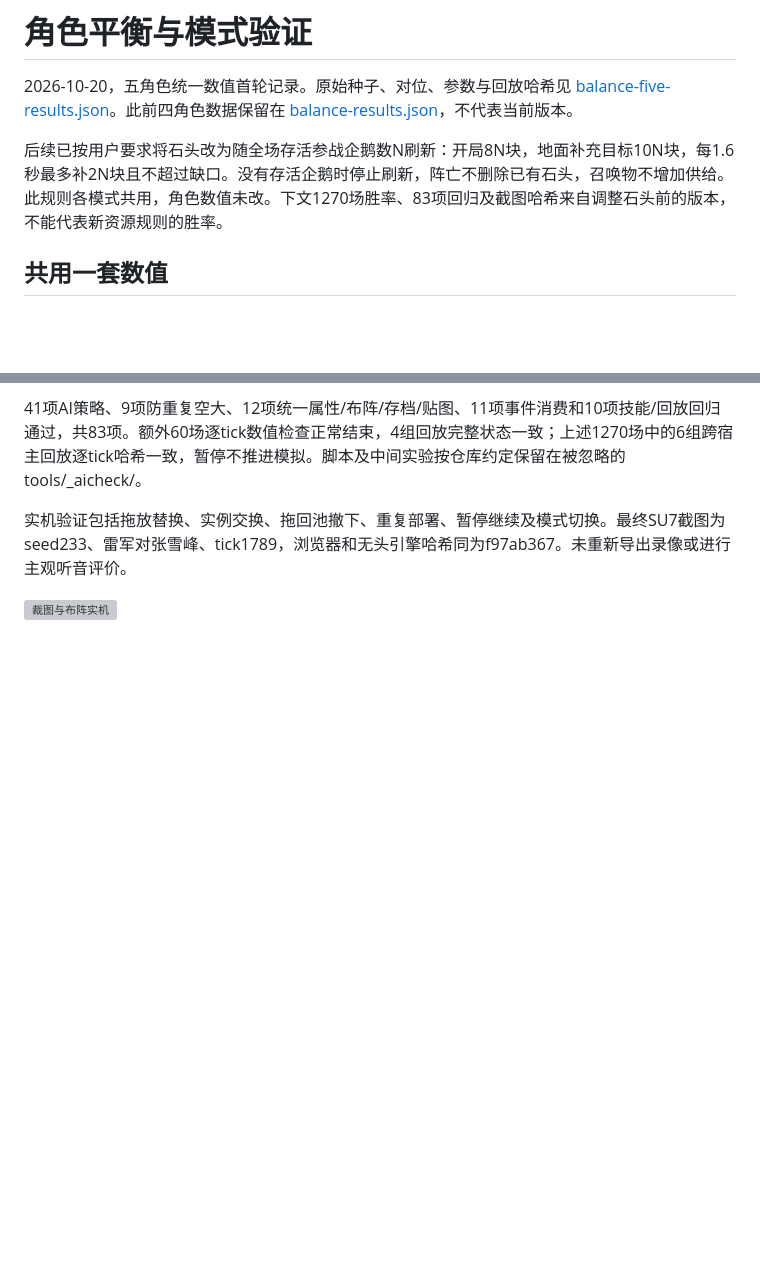
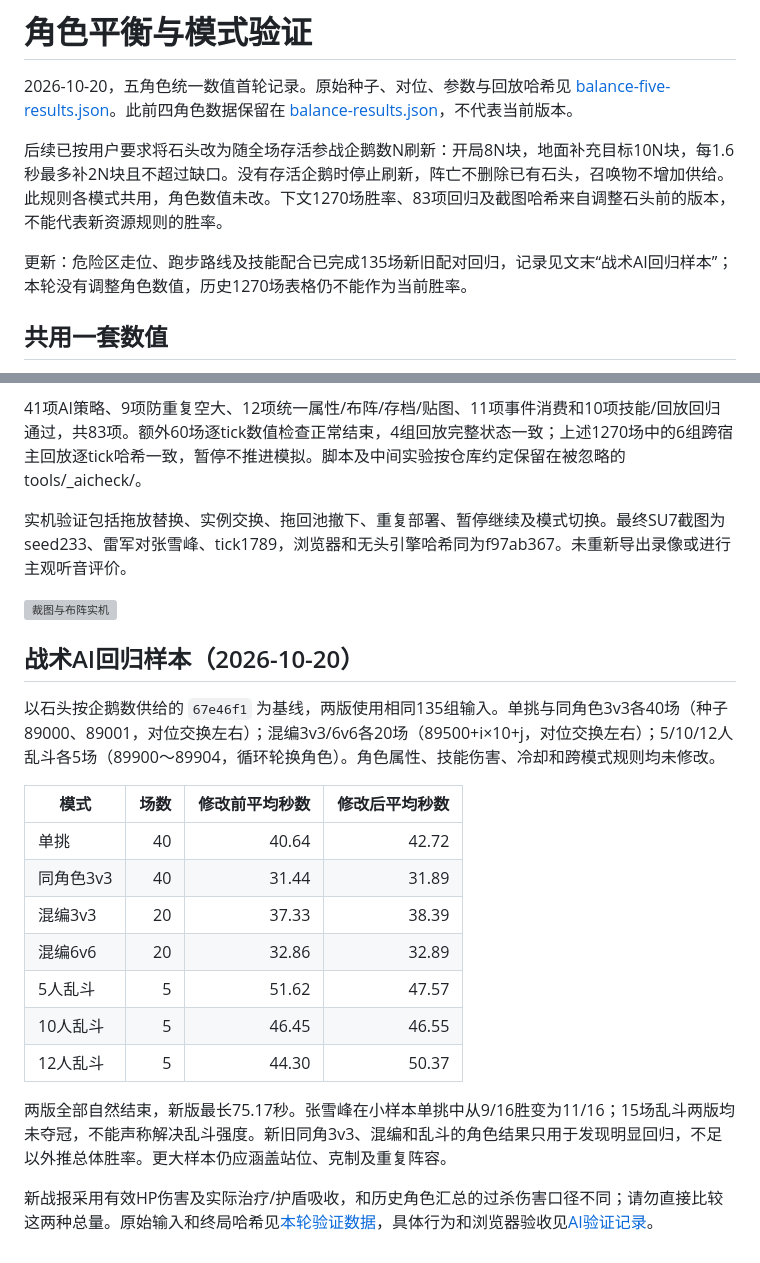
Before and after one commit to sutanna233/cyber-cricket, a Markdown page: docs/BALANCE.md, 2 parts joined by grey strips. Drawn GitHub-style; blank space fills up the shorter version; grey boxes are pictures that could not be loaded.

```diff
--- a/docs/BALANCE.md
+++ b/docs/BALANCE.md
@@ -3,6 +3,8 @@
 2026-10-20，五角色统一数值首轮记录。原始种子、对位、参数与回放哈希见 [balance-five-results.json](balance-five-results.json)。此前四角色数据保留在 [balance-results.json](balance-results.json)，不代表当前版本。
 
 后续已按用户要求将石头改为随全场存活参战企鹅数N刷新：开局8N块，地面补充目标10N块，每1.6秒最多补2N块且不超过缺口。没有存活企鹅时停止刷新，阵亡不删除已有石头，召唤物不增加供给。此规则各模式共用，角色数值未改。下文1270场胜率、83项回归及截图哈希来自调整石头前的版本，不能代表新资源规则的胜率。
+
+更新：危险区走位、跑步路线及技能配合已完成135场新旧配对回归，记录见文末“战术AI回归样本”；本轮没有调整角色数值，历史1270场表格仍不能作为当前胜率。
 
 ## 共用一套数值
 
@@ -56,3 +58,21 @@
 实机验证包括拖放替换、实例交换、拖回池撤下、重复部署、暂停继续及模式切换。最终SU7截图为seed233、雷军对张雪峰、tick1789，浏览器和无头引擎哈希同为f97ab367。未重新导出录像或进行主观听音评价。
 
 ![裁图与布阵实机](img/ai-debug-preview.png)
+
+## 战术AI回归样本（2026-10-20）
+
+以石头按企鹅数供给的 `67e46f1` 为基线，两版使用相同135组输入。单挑与同角色3v3各40场（种子89000、89001，对位交换左右）；混编3v3/6v6各20场（89500+i×10+j，对位交换左右）；5/10/12人乱斗各5场（89900～89904，循环轮换角色）。角色属性、技能伤害、冷却和跨模式规则均未修改。
+
+| 模式 | 场数 | 修改前平均秒数 | 修改后平均秒数 |
+|---|---:|---:|---:|
+| 单挑 | 40 | 40.64 | 42.72 |
+| 同角色3v3 | 40 | 31.44 | 31.89 |
+| 混编3v3 | 20 | 37.33 | 38.39 |
+| 混编6v6 | 20 | 32.86 | 32.89 |
+| 5人乱斗 | 5 | 51.62 | 47.57 |
+| 10人乱斗 | 5 | 46.45 | 46.55 |
+| 12人乱斗 | 5 | 44.30 | 50.37 |
+
+两版全部自然结束，新版最长75.17秒。张雪峰在小样本单挑中从9/16胜变为11/16；15场乱斗两版均未夺冠，不能声称解决乱斗强度。新旧同角3v3、混编和乱斗的角色结果只用于发现明显回归，不足以外推总体胜率。更大样本仍应涵盖站位、克制及重复阵容。
+
+新战报采用有效HP伤害及实际治疗/护盾吸收，和历史角色汇总的过杀伤害口径不同；请勿直接比较这两种总量。原始输入和终局哈希见[本轮验证数据](ai-tactics-validation.json)，具体行为和浏览器验收见[AI验证记录](AI-VALIDATION.md)。
```
Also changed, not shown: README.md (+2 -1 lines), docs/AI-VALIDATION.md (+20 -0 lines), docs/img/ai-tactics-pc-report.png (added), docs/img/ai-tactics-recording-report.png (added), 14 other files.
